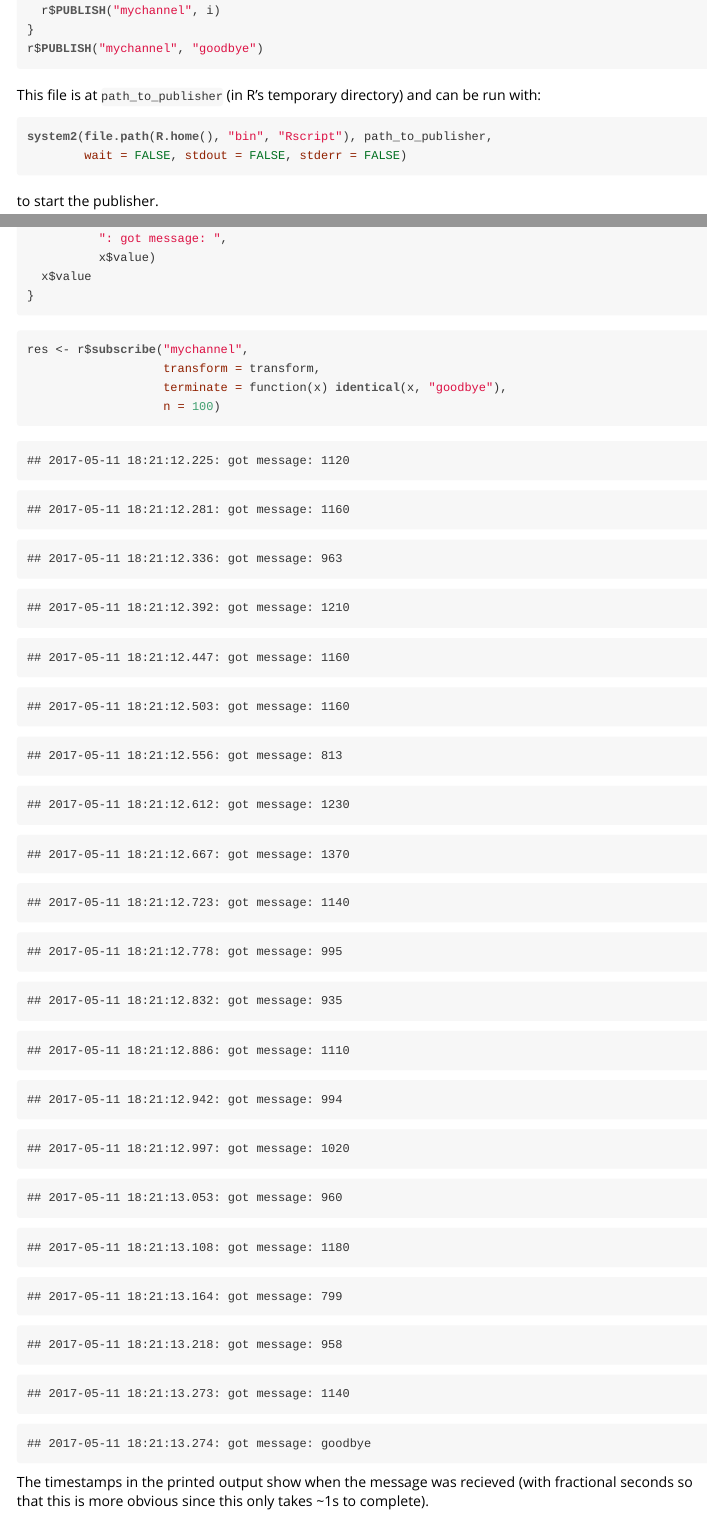
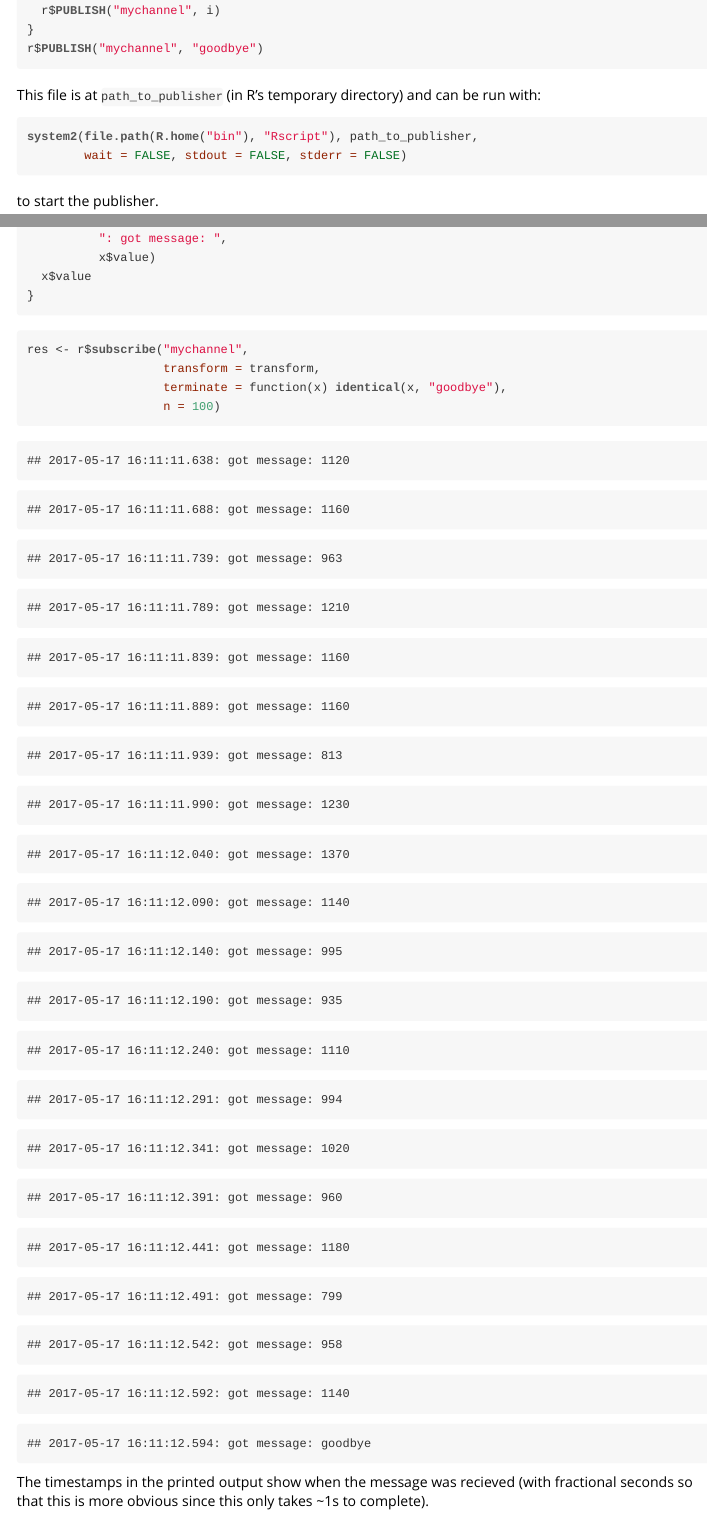
Before and after one commit to richfitz/redux, an R Markdown document (inst/doc/redux.Rmd): the page in a window 1100 px wide, from 7700 px down, and a second part further down, joined at a grey line. The pictures show the output file inst/doc/redux.html that the author committed with the source, opened offline.

Commit message:
Use correct path to find Rscript
Fixes #11

Thanks @HenrikBengtsson

````diff
--- a/inst/doc/redux.Rmd
+++ b/inst/doc/redux.Rmd
@@ -558,7 +558,7 @@ This file is at `path_to_publisher` (in R's temporary directory)
 and can be run with:
 
 ```r
-system2(file.path(R.home(), "bin", "Rscript"), path_to_publisher,
+system2(file.path(R.home("bin"), "Rscript"), path_to_publisher,
         wait = FALSE, stdout = FALSE, stderr = FALSE)
 ```
 
@@ -584,87 +584,87 @@ res <- r$subscribe("mychannel",
 ```
 
 ```
-## 2017-05-11 18:21:12.225: got message: 1120
+## 2017-05-17 16:11:11.638: got message: 1120
 ```
 
 ```
-## 2017-05-11 18:21:12.281: got message: 1160
+## 2017-05-17 16:11:11.688: got message: 1160
 ```
 
 ```
-## 2017-05-11 18:21:12.336: got message: 963
+## 2017-05-17 16:11:11.739: got message: 963
 ```
 
 ```
-## 2017-05-11 18:21:12.392: got message: 1210
+## 2017-05-17 16:11:11.789: got message: 1210
 ```
 
 ```
-## 2017-05-11 18:21:12.447: got message: 1160
+## 2017-05-17 16:11:11.839: got message: 1160
 ```
 
 ```
-## 2017-05-11 18:21:12.503: got message: 1160
+## 2017-05-17 16:11:11.889: got message: 1160
 ```
 
 ```
-## 2017-05-11 18:21:12.556: got message: 813
+## 2017-05-17 16:11:11.939: got message: 813
 ```
 
 ```
-## 2017-05-11 18:21:12.612: got message: 1230
+## 2017-05-17 16:11:11.990: got message: 1230
 ```
 
 ```
-## 2017-05-11 18:21:12.667: got message: 1370
+## 2017-05-17 16:11:12.040: got message: 1370
 ```
 
 ```
-## 2017-05-11 18:21:12.723: got message: 1140
+## 2017-05-17 16:11:12.090: got message: 1140
 ```
 
 ```
-## 2017-05-11 18:21:12.778: got message: 995
+## 2017-05-17 16:11:12.140: got message: 995
 ```
 
 ```
-## 2017-05-11 18:21:12.832: got message: 935
+## 2017-05-17 16:11:12.190: got message: 935
 ```
 
 ```
-## 2017-05-11 18:21:12.886: got message: 1110
+## 2017-05-17 16:11:12.240: got message: 1110
 ```
 
 ```
-## 2017-05-11 18:21:12.942: got message: 994
+## 2017-05-17 16:11:12.291: got message: 994
 ```
 
 ```
-## 2017-05-11 18:21:12.997: got message: 1020
+## 2017-05-17 16:11:12.341: got message: 1020
 ```
 
 ```
-## 2017-05-11 18:21:13.053: got message: 960
+## 2017-05-17 16:11:12.391: got message: 960
 ```
 
 ```
-## 2017-05-11 18:21:13.108: got message: 1180
+## 2017-05-17 16:11:12.441: got message: 1180
 ```
 
 ```
-## 2017-05-11 18:21:13.164: got message: 799
+## 2017-05-17 16:11:12.491: got message: 799
 ```
 
 ```
-## 2017-05-11 18:21:13.218: got message: 958
+## 2017-05-17 16:11:12.542: got message: 958
 ```
 
 ```
-## 2017-05-11 18:21:13.273: got message: 1140
+## 2017-05-17 16:11:12.592: got message: 1140
 ```
 
 ```
-## 2017-05-11 18:21:13.274: got message: goodbye
+## 2017-05-17 16:11:12.594: got message: goodbye
 ```
 
 
````
Also changed, not shown: vignettes/redux.Rmd (+23 -23 lines), vignettes/src/redux.R (+1 -1 lines), vignettes/src/redux.Rmd (+1 -1 lines), inst/doc/redux.html, inst/doc/redux.Rmd (2 more changed lines), 1 other file.
